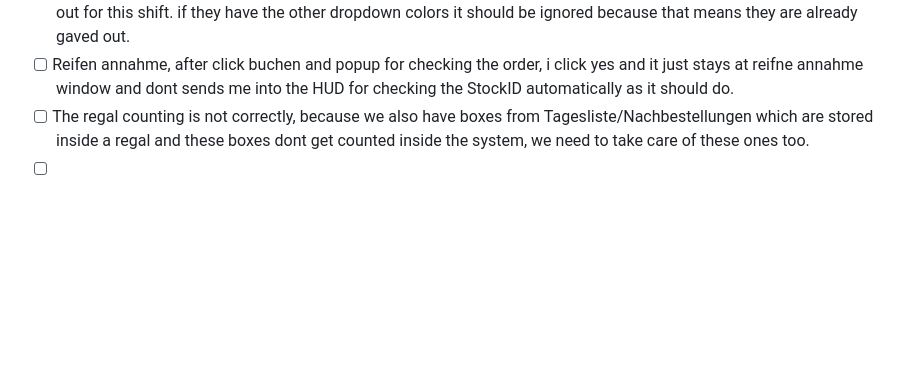
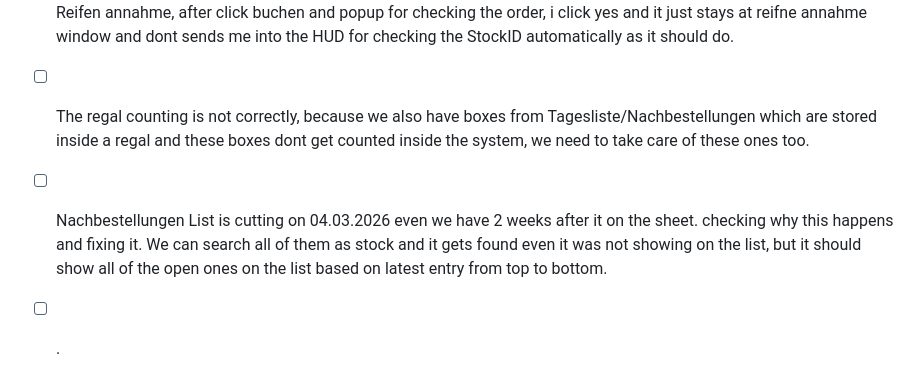
Before and after one commit to ARASAKA69/Werkstatt1, a Markdown page: Warehouse Management System/TODO.md, the part around the change. GitHub-like rendering; blank space fills up the shorter version.

```diff
--- a/Warehouse Management System/TODO.md
+++ b/Warehouse Management System/TODO.md
@@ -38,4 +38,5 @@
 - [ ] Check daily list table for tires which need to get out on that shift. maybe another new button for Check Tires for today (maybe Heutige Reifenausgabe) we only show the current date of these open tires and the oney from next day. the rest are not important, inside row A they all have a date so we should be able to filter them out easly, and then we scan this table: Inside the dropdown we only show the "ffe5a0 and ffe8aa" colors these are the two options which need to giving out for this shift. if they have the other dropdown colors it should be ignored because that means they are already gaved out.
 - [ ] Reifen annahme, after click buchen and popup for checking the order, i click yes and it just stays at reifne annahme window and dont sends me into the HUD for checking the StockID automatically as it should do.
 - [ ] The regal counting is not correctly, because we also have boxes from Tagesliste/Nachbestellungen which are stored inside a regal and these boxes dont get counted inside the system, we need to take care of these ones too.
-- [ ]
+- [ ] Nachbestellungen List is cutting on 04.03.2026 even we have 2 weeks after it on the sheet. checking why this happens and fixing it. We can search all of them as stock and it gets found even it was not showing on the list, but it should show all of the open ones on the list based on latest entry from top to bottom.
+- [ ] .
```
